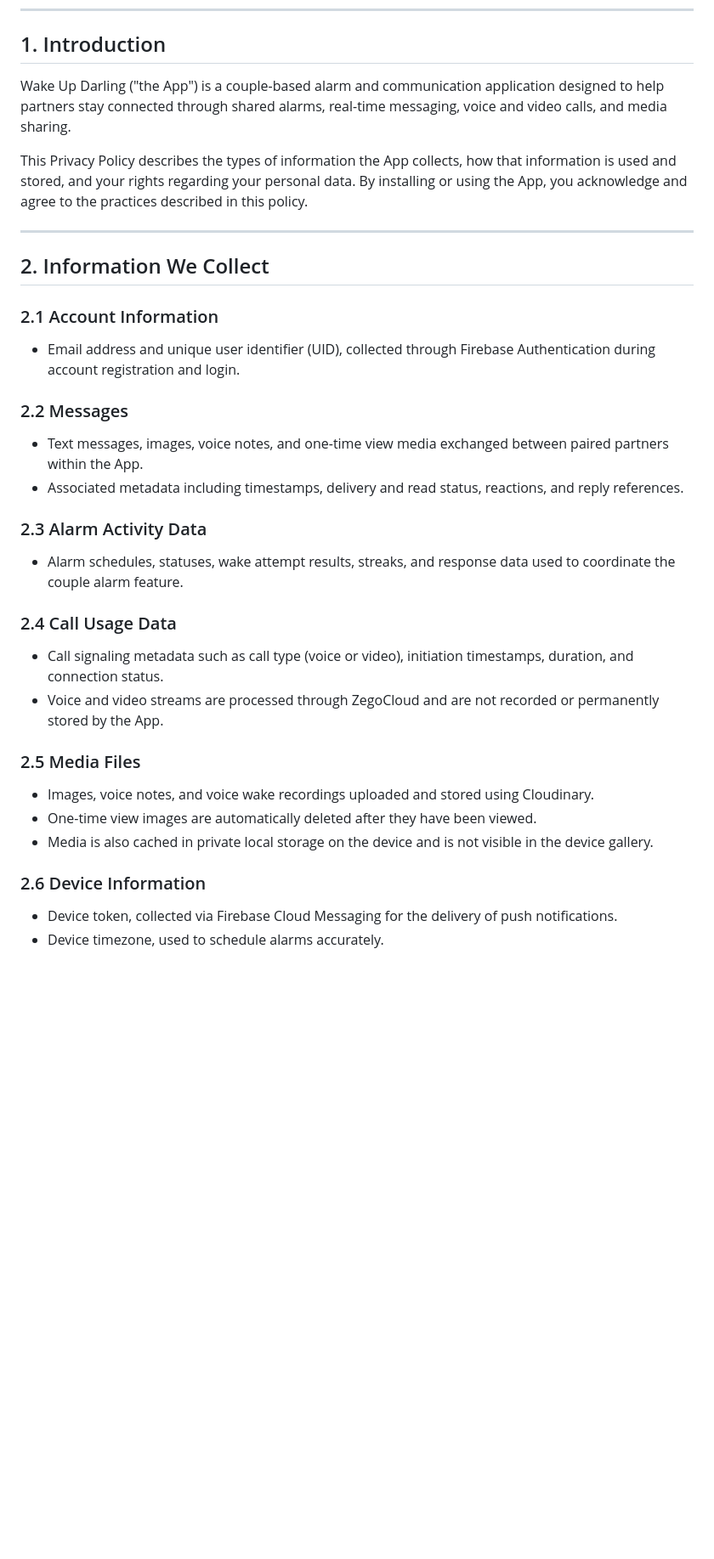
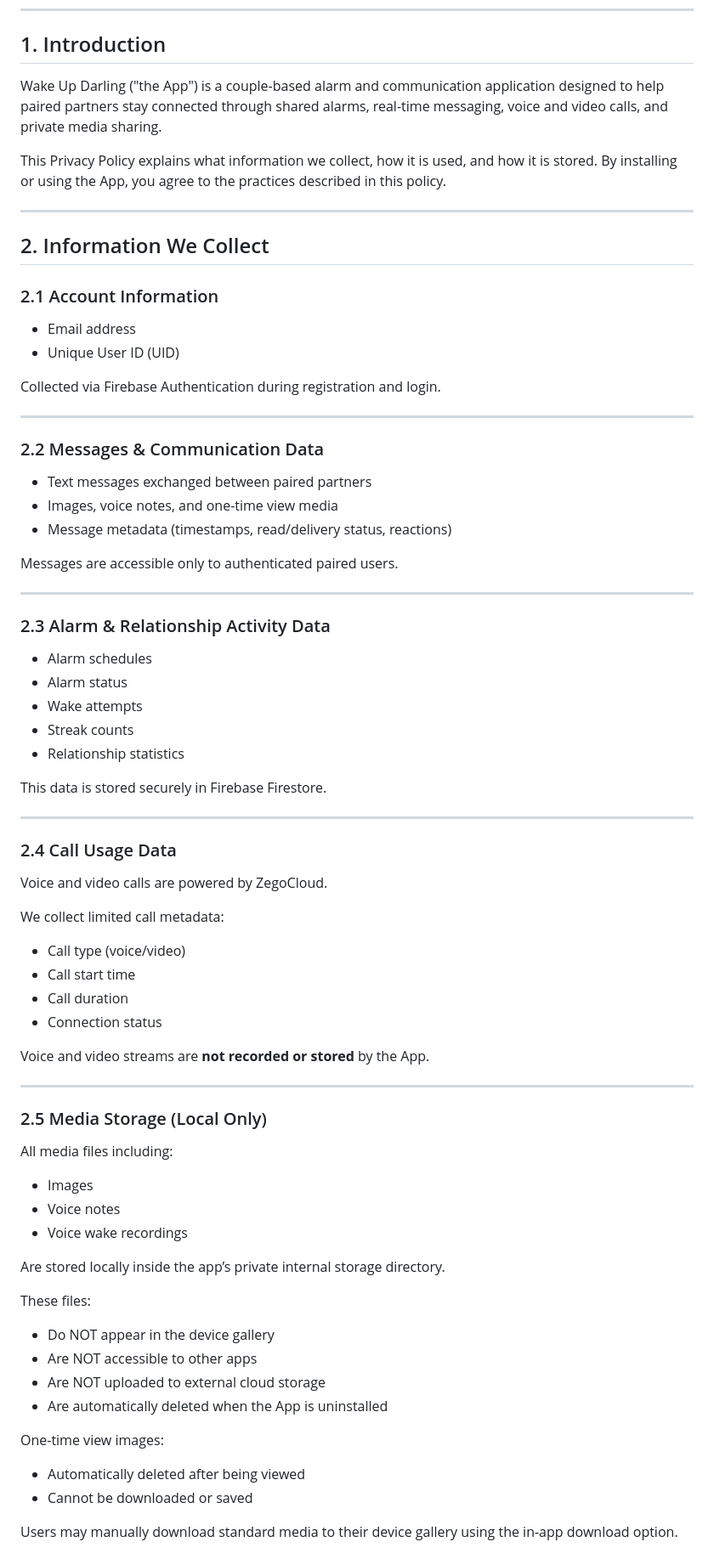
Before and after one commit to S-G-Rathenesh/wake-up-darling, a Markdown page: PRIVACY_POLICY.md, the part around one of its changes. Shown at 85% size. GitHub-like rendering; blank space fills up the shorter version.

```diff
--- a/PRIVACY_POLICY.md
+++ b/PRIVACY_POLICY.md
@@ -10,33 +10,75 @@
 
 ## 1. Introduction
 
-Wake Up Darling ("the App") is a couple-based alarm and communication application designed to help partners stay connected through shared alarms, real-time messaging, voice and video calls, and media sharing.
+Wake Up Darling ("the App") is a couple-based alarm and communication application designed to help paired partners stay connected through shared alarms, real-time messaging, voice and video calls, and private media sharing.
 
-This Privacy Policy describes the types of information the App collects, how that information is used and stored, and your rights regarding your personal data. By installing or using the App, you acknowledge and agree to the practices described in this policy.
+This Privacy Policy explains what information we collect, how it is used, and how it is stored. By installing or using the App, you agree to the practices described in this policy.
 
 ---
 
 ## 2. Information We Collect
 
 ### 2.1 Account Information
-- Email address and unique user identifier (UID), collected through Firebase Authentication during account registration and login.
+- Email address
+- Unique User ID (UID)
 
-### 2.2 Messages
-- Text messages, images, voice notes, and one-time view media exchanged between paired partners within the App.
-- Associated metadata including timestamps, delivery and read status, reactions, and reply references.
+Collected via Firebase Authentication during registration and login.
 
-### 2.3 Alarm Activity Data
-- Alarm schedules, statuses, wake attempt results, streaks, and response data used to coordinate the couple alarm feature.
+---
+
+### 2.2 Messages & Communication Data
+- Text messages exchanged between paired partners
+- Images, voice notes, and one-time view media
+- Message metadata (timestamps, read/delivery status, reactions)
+
+Messages are accessible only to authenticated paired users.
+
+---
+
+### 2.3 Alarm & Relationship Activity Data
+- Alarm schedules
+- Alarm status
+- Wake attempts
+- Streak counts
+- Relationship statistics
+
+This data is stored securely in Firebase Firestore.
+
+---
 
 ### 2.4 Call Usage Data
-- Call signaling metadata such as call type (voice or video), initiation timestamps, duration, and connection status.
-- Voice and video streams are processed through ZegoCloud and are not recorded or permanently stored by the App.
 
-### 2.5 Media Files
-- Images, voice notes, and voice wake recordings uploaded and stored using Cloudinary.
-- One-time view images are automatically deleted after they have been viewed.
-- Media is also cached in private local storage on the device and is not visible in the device gallery.
+Voice and video calls are powered by ZegoCloud.
 
-### 2.6 Device Information
-- Device token, collected via Firebase Cloud Messaging for the delivery of push notifications.
-- Device timezone, used to schedule alarms accurately.
+We collect limited call metadata:
+- Call type (voice/video)
+- Call start time
+- Call duration
+- Connection status
+
+Voice and video streams are **not recorded or stored** by the App.
+
+---
+
+### 2.5 Media Storage (Local Only)
+
+All media files including:
+- Images
+- Voice notes
+- Voice wake recordings
+
+Are stored locally inside the app’s private internal storage directory.
+
+These files:
+
+- Do NOT appear in the device gallery
+- Are NOT accessible to other apps
+- Are NOT uploaded to external cloud storage
+- Are automatically deleted when the App is uninstalled
+
+One-time view images:
+- Automatically deleted after being viewed
+- Cannot be downloaded or saved
+
+Users may manually download standard media to their device gallery using the in-app download option.
+
```
Also changed, not shown: other parts of PRIVACY_POLICY.md (+50 -51 lines).
